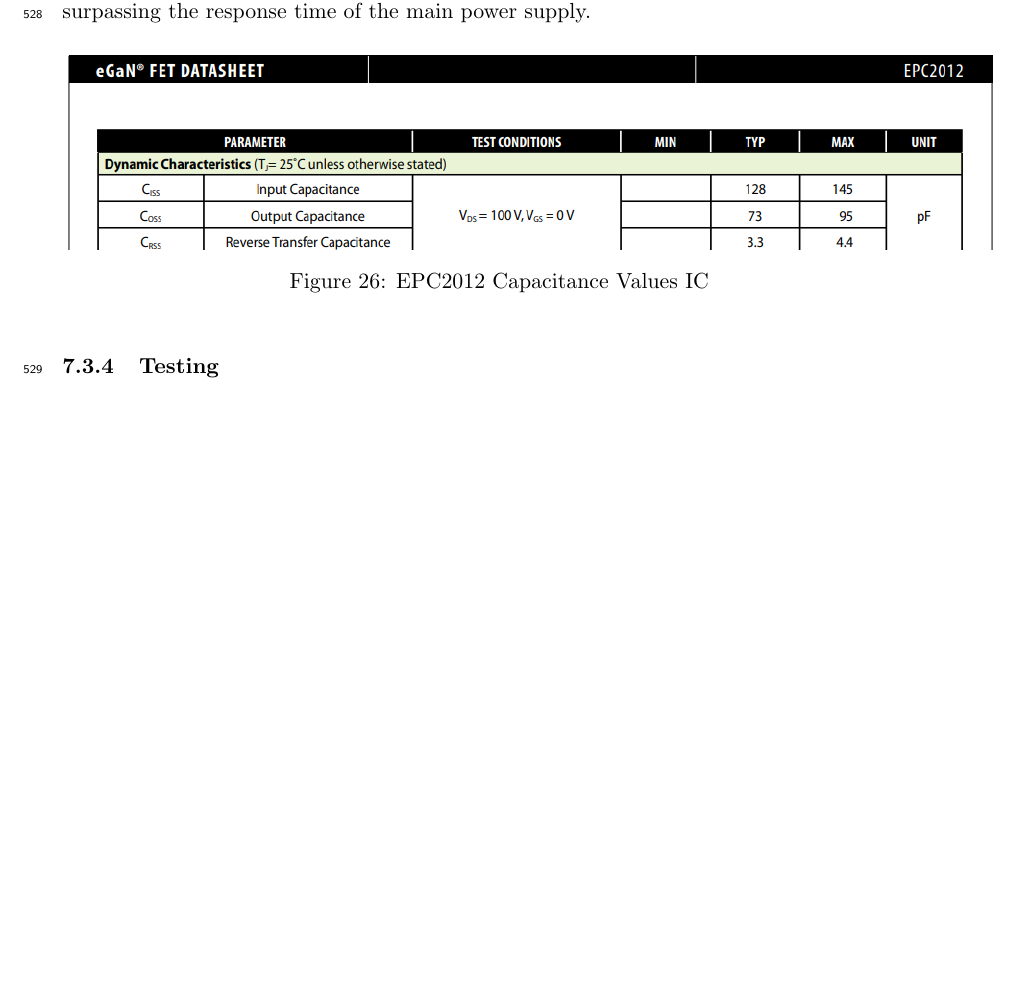
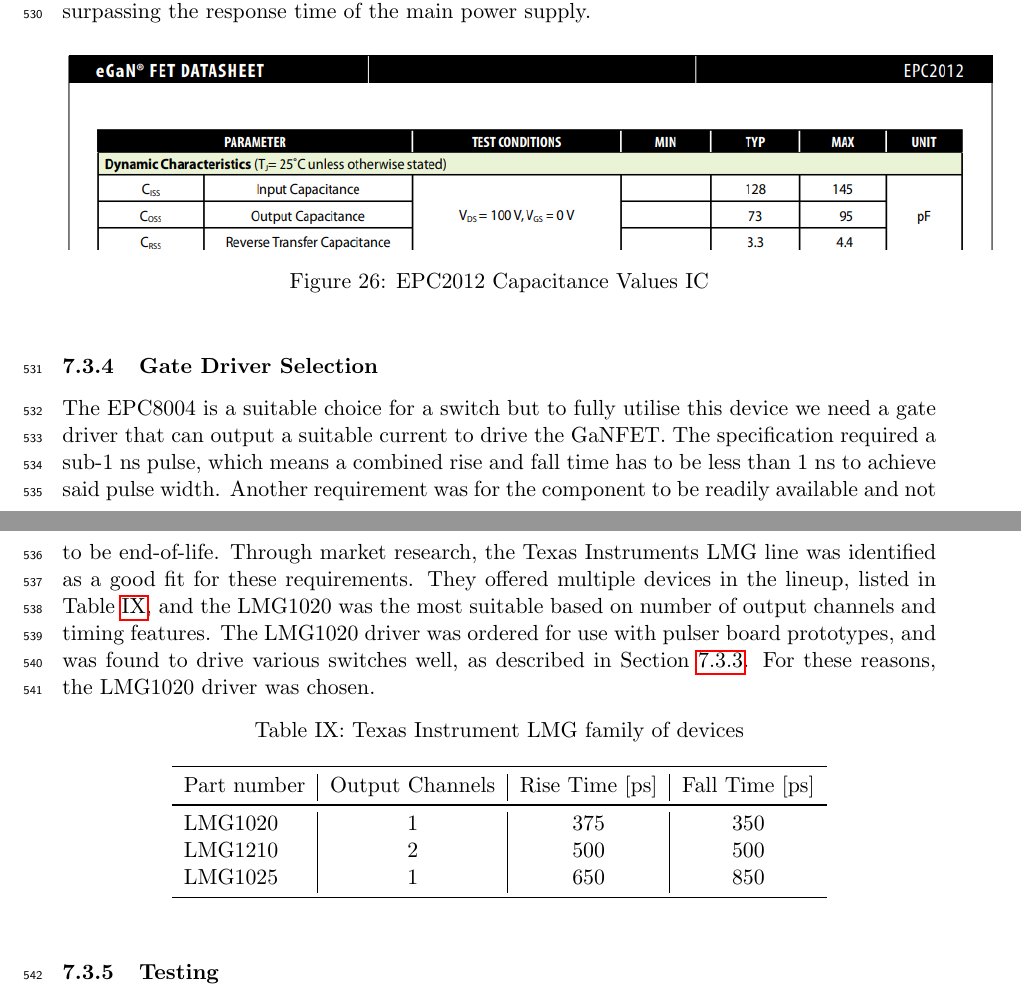
Before and after one commit to SJenkins0/HKLEDTN, a LaTeX document (main.tex): part of page 26 of 46 before the commit and two parts of pages 26 and 29 of 46 after it, the two joined at a grey line, cut so that both start at the same text, the shorter picture padded with empty space. Compiled offline with pdfLaTeX.

Commit message:
Add details on gate driver selection. Freeze v1.3

```diff
--- a/main.tex
+++ b/main.tex
@@ -17,7 +17,7 @@
 \usepackage[export]{adjustbox}
 
 \usepackage{rotating}
-
+\usepackage{booktabs}
 \usepackage{caption}
 \usepackage{subcaption}
 \usepackage{titlesec}
@@ -789,6 +790,29 @@
 \includegraphics[scale=0.3]{RCTHTest1 inductor circuit.png}
 \caption{Pulsing Circuit With Inductor and Resistor\label{fig:RLPulse}}
 \end{figure}
+
+
+\subsubsection{Gate Driver Selection}
+
+The EPC8004 is a suitable choice for a switch but to fully utilise this device we need a gate driver that can output a suitable current to drive the GaNFET. The specification required a sub-1~ns pulse, which means a combined rise and fall time has to be less than 1~ns to achieve said pulse width. Another requirement was for the component to be readily available and not to be end-of-life.
+Through market research, the Texas Instruments LMG line was identified as a good fit for these requirements. They offered multiple devices in the lineup, listed in \cref{tab:LMGFamily}, and the LMG1020 was the most suitable based on number of output channels and timing features. The LMG1020 driver was ordered for use with pulser board prototypes, and was found to drive various switches well, as described in \cref{switchselection}. For these reasons, the LMG1020 driver was chosen.
+
+\begin{table}[h]
+  \centering
+  \caption{Texas Instrument LMG family of devices}
+  \label{tab:LMGFamily}
+  \begin{tabular}{l | c | c | c}
+    \toprule
+    Part number & Output Channels & Rise Time [ps] & Fall Time [ps] \\
+    \midrule
+    LMG1020    & 1      & 375 & 350     \\
+    LMG1210    & 2      & 500 & 500    \\
+    LMG1025   & 1      & 650 & 850     \\
+    \bottomrule
+  \end{tabular}
+\end{table}
+
+
 
 %Check for diikey LED, that will will be in the future and check for LED part numbers
 \subsubsection{Testing}\label{sec:LEDtesting}
```
Also changed, not shown: main.tex (3 more changed lines).
